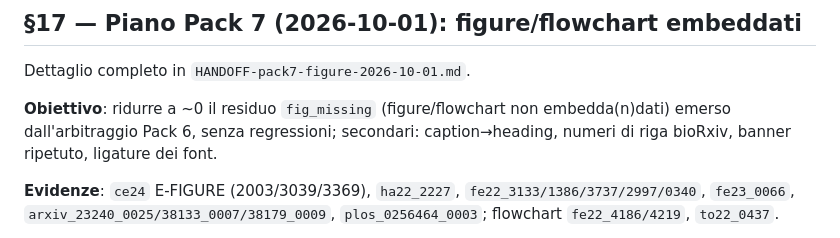
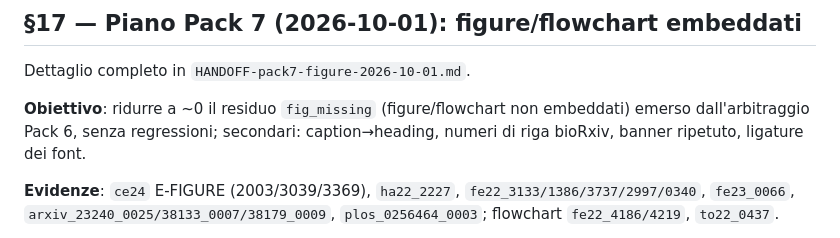
Before and after one commit to vigliafg/noesis-pdf-reader-lite, a Markdown page: PIANO-fix-layout-2026-09-29.md, the part around the change. GitHub-like rendering.

Commit message:
Fix refuso in PIANO §17

```diff
--- a/PIANO-fix-layout-2026-09-29.md
+++ b/PIANO-fix-layout-2026-09-29.md
@@ -934,7 +934,7 @@ Dettaglio per pagina: `/tmp/opencode/pack6/visual_notes.md`.
 Dettaglio completo in `HANDOFF-pack7-figure-2026-10-01.md`.
 
 **Obiettivo**: ridurre a ~0 il residuo `fig_missing` (figure/flowchart non
-embedda(n)dati) emerso dall'arbitraggio Pack 6, senza regressioni; secondari:
+embeddati) emerso dall'arbitraggio Pack 6, senza regressioni; secondari:
 caption→heading, numeri di riga bioRxiv, banner ripetuto, ligature dei font.
 
 **Evidenze**: `ce24` E-FIGURE (2003/3039/3369), `ha22_2227`,
```
